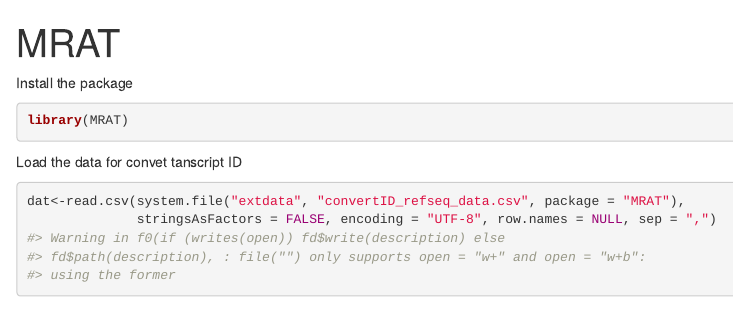
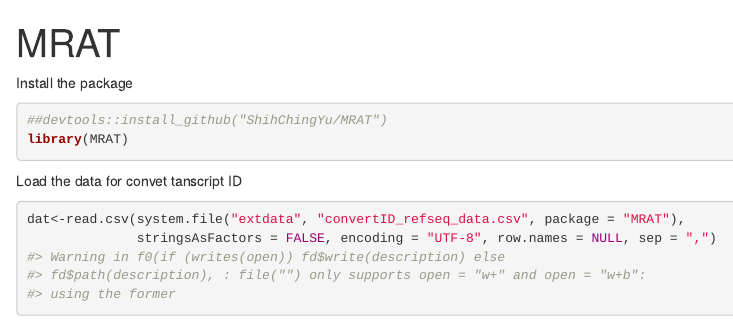
Before and after one commit to ShihChingYu/TransAT, an R Markdown document (vignettes/MRAT.Rmd): the page in a window 1100 px wide, from its top. Rendered offline with R 4.5, knitr and Pandoc, with nearby package versions; some code elsewhere in the file could not run offline.

Commit message:
modify .rmd

````diff
--- a/vignettes/MRAT.Rmd
+++ b/vignettes/MRAT.Rmd
@@ -16,6 +16,7 @@ knitr::opts_chunk$set(
 ```
 Install the package
 ```{r setup}
+##devtools::install_github("ShihChingYu/MRAT")
 library(MRAT)
 ```
 
````
